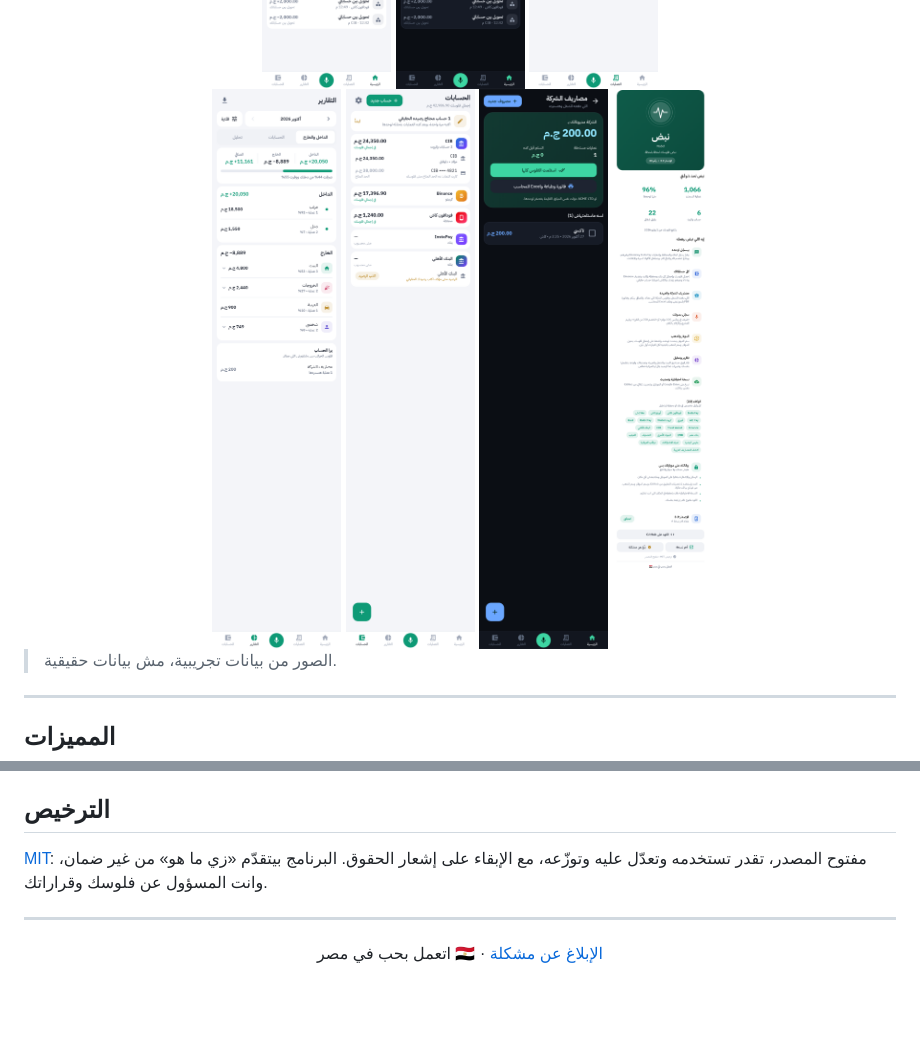
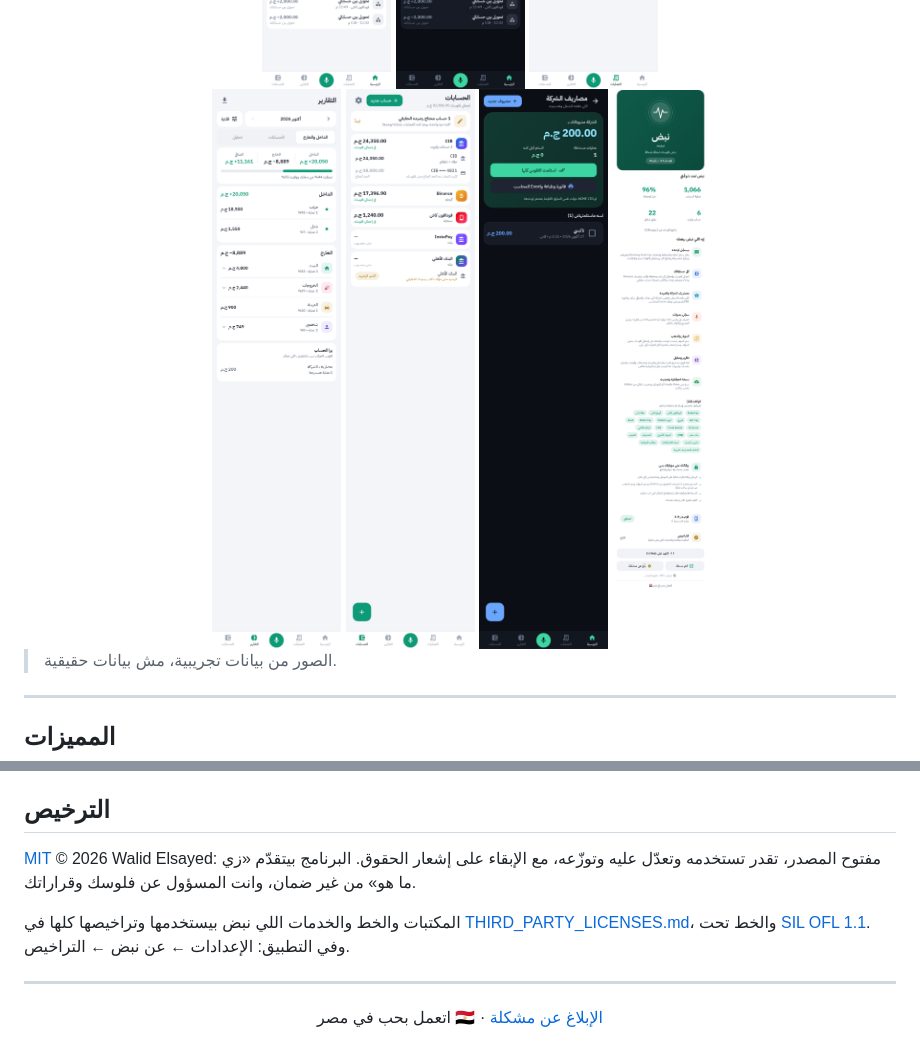
Before and after one commit to WalidMahmoud101/geebak, a Markdown page: README.md, 2 parts joined by grey strips. Drawn GitHub-style; pictures changed too: docs/screenshots/about_light.png; blank space fills up the shorter version.

Commit message:
License holder name, third-party licenses (file + in-app), about.html landing page, README links
Co-Authored-By: Claude Sonnet 5.5 <noreply@anthropic.com>

```diff
--- a/README.md
+++ b/README.md
@@ -130,7 +130,9 @@
 **التقنيات:** Kotlin · Jetpack Compose (Material 3) · Room · WorkManager · Robolectric.
 
 ## الترخيص
-[MIT](LICENSE): مفتوح المصدر، تقدر تستخدمه وتعدّل عليه وتوزّعه، مع الإبقاء على إشعار الحقوق. البرنامج بيتقدّم «زي ما هو» من غير ضمان، وانت المسؤول عن فلوسك وقراراتك.
+[MIT](LICENSE) © 2026 Walid Elsayed: مفتوح المصدر، تقدر تستخدمه وتعدّل عليه وتوزّعه، مع الإبقاء على إشعار الحقوق. البرنامج بيتقدّم «زي ما هو» من غير ضمان، وانت المسؤول عن فلوسك وقراراتك.
+
+المكتبات والخط والخدمات اللي نبض بيستخدمها وتراخيصها كلها في [THIRD_PARTY_LICENSES.md](THIRD_PARTY_LICENSES.md)، والخط تحت [SIL OFL 1.1](LICENSES/OFL-IBM-Plex-Sans-Arabic.txt). وفي التطبيق: الإعدادات ← عن نبض ← التراخيص.
 
 ---
 
```
Also changed, not shown: other parts of README.md (+1 -1 lines), RELEASE_NOTES.md (+3 -2 lines), THIRD_PARTY_LICENSES.md (added, +38 -0 lines), docs/screenshots/invoice.png (added), 12 other files.
